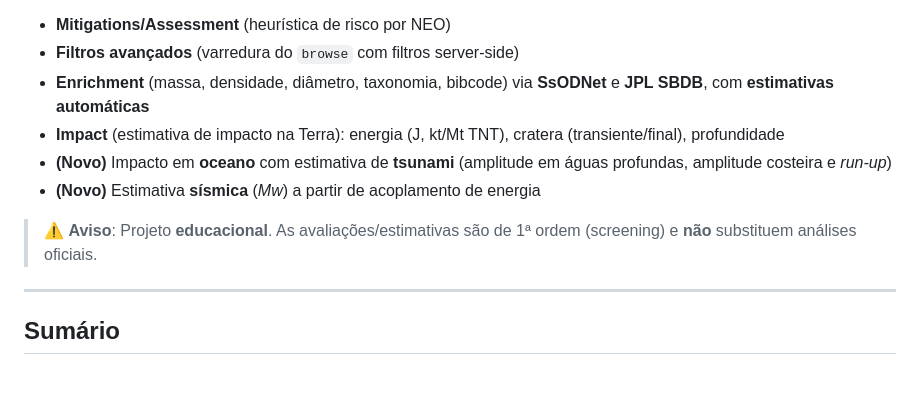
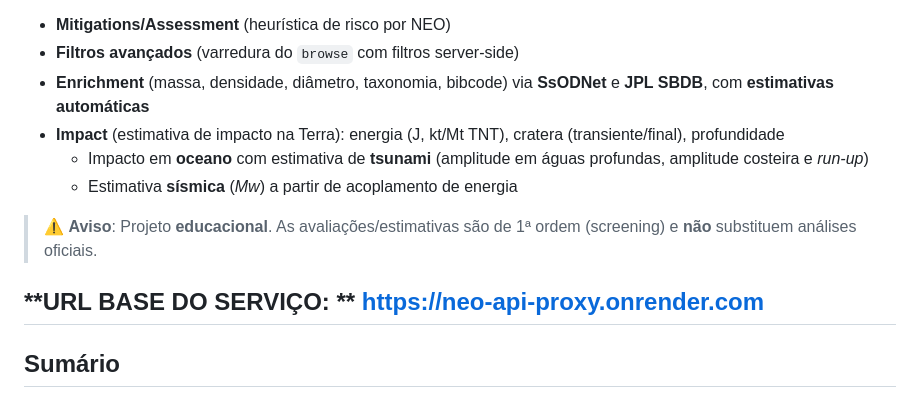
Before and after one commit to edumarcal87/neo_api_proxy, a Markdown page: README.md, the part around the change. Drawn GitHub-style.

```diff
--- a/README.md
+++ b/README.md
@@ -5,11 +5,12 @@ Serviço **FastAPI** que expõe e enriquece dados da **NASA NeoWS** e adiciona c
 - **Filtros avançados** (varredura do `browse` com filtros server-side)
 - **Enrichment** (massa, densidade, diâmetro, taxonomia, bibcode) via **SsODNet** e **JPL SBDB**, com **estimativas automáticas**
 - **Impact** (estimativa de impacto na Terra): energia (J, kt/Mt TNT), cratera (transiente/final), profundidade
-- **(Novo)** Impacto em **oceano** com estimativa de **tsunami** (amplitude em águas profundas, amplitude costeira e *run-up*)
-- **(Novo)** Estimativa **sísmica** (*Mw*) a partir de acoplamento de energia
+  - Impacto em **oceano** com estimativa de **tsunami** (amplitude em águas profundas, amplitude costeira e *run-up*)
+  - Estimativa **sísmica** (*Mw*) a partir de acoplamento de energia
 
 > ⚠️ **Aviso**: Projeto **educacional**. As avaliações/estimativas são de 1ª ordem (screening) e **não** substituem análises oficiais.
 
+**URL BASE DO SERVIÇO: ** https://neo-api-proxy.onrender.com
 ---
 
 ## Sumário
```
